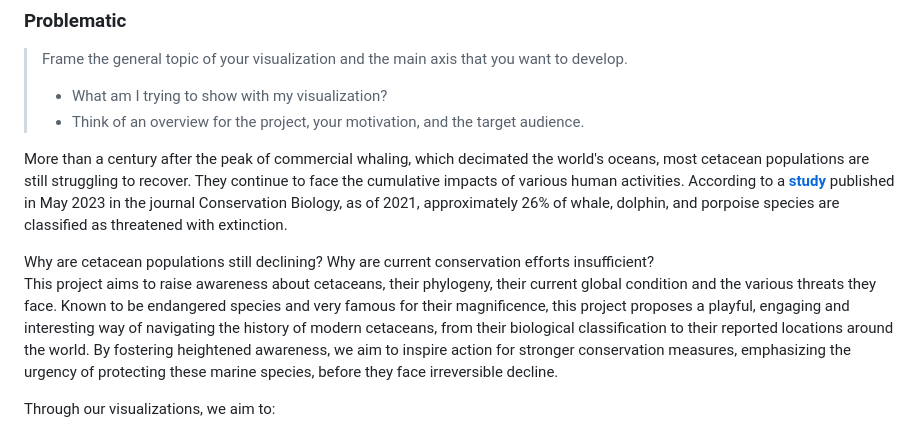
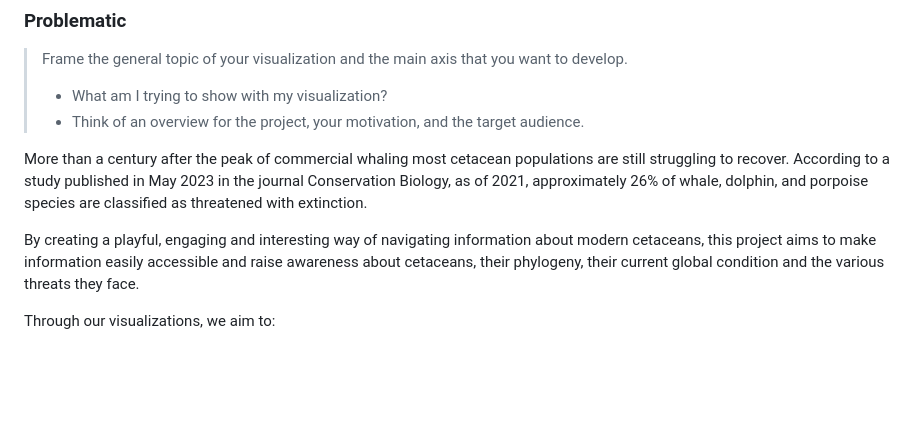
Before and after one commit to com-480-data-visualization/WhereWereWhales, a Markdown page: README.md, the part around the change. GitHub-like rendering; blank space fills up the shorter version.

```diff
--- a/README.md
+++ b/README.md
@@ -41,10 +41,9 @@ Basic information of all cetaceans can be found in the <strong><a href="https://
 > - What am I trying to show with my visualization?
 > - Think of an overview for the project, your motivation, and the target audience.
 
-More than a century after the peak of commercial whaling, which decimated the world's oceans, most cetacean populations are still struggling to recover. They continue to face the cumulative impacts of various human activities. According to a <strong><a href="https://conbio.onlinelibrary.wiley.com/doi/10.1111/cobi.14090">study</a></strong> published in May 2023 in the journal Conservation Biology</a>, as of 2021, approximately 26% of whale, dolphin, and porpoise species are classified as threatened with extinction.
+More than a century after the peak of commercial whaling most cetacean populations are still struggling to recover. According to a study published in May 2023 in the journal Conservation Biology, as of 2021, approximately 26% of whale, dolphin, and porpoise species are classified as threatened with extinction.
 
-Why are cetacean populations still declining? Why are current conservation efforts insufficient?
-This project aims to raise awareness about cetaceans, their phylogeny, their current global condition and the various threats they face. Known to be endangered species and very famous for their magnificence, this project proposes a playful, engaging and interesting way of navigating the history of modern cetaceans, from their biological classification to their reported locations around the world. By fostering heightened awareness, we aim to inspire action for stronger conservation measures, emphasizing the urgency of protecting these marine species, before they face irreversible decline.
+By creating a playful, engaging and interesting way of navigating information about modern cetaceans, this project aims to make information easily accessible and raise awareness about cetaceans, their phylogeny, their current global condition and the various threats they face.
 
 Through our visualizations, we aim to:
 1. **Global Overview**: Provide an overview of cetaceans around the world, highlighting the species that are extinct or endangered, using the Red-List status for reference.
```
